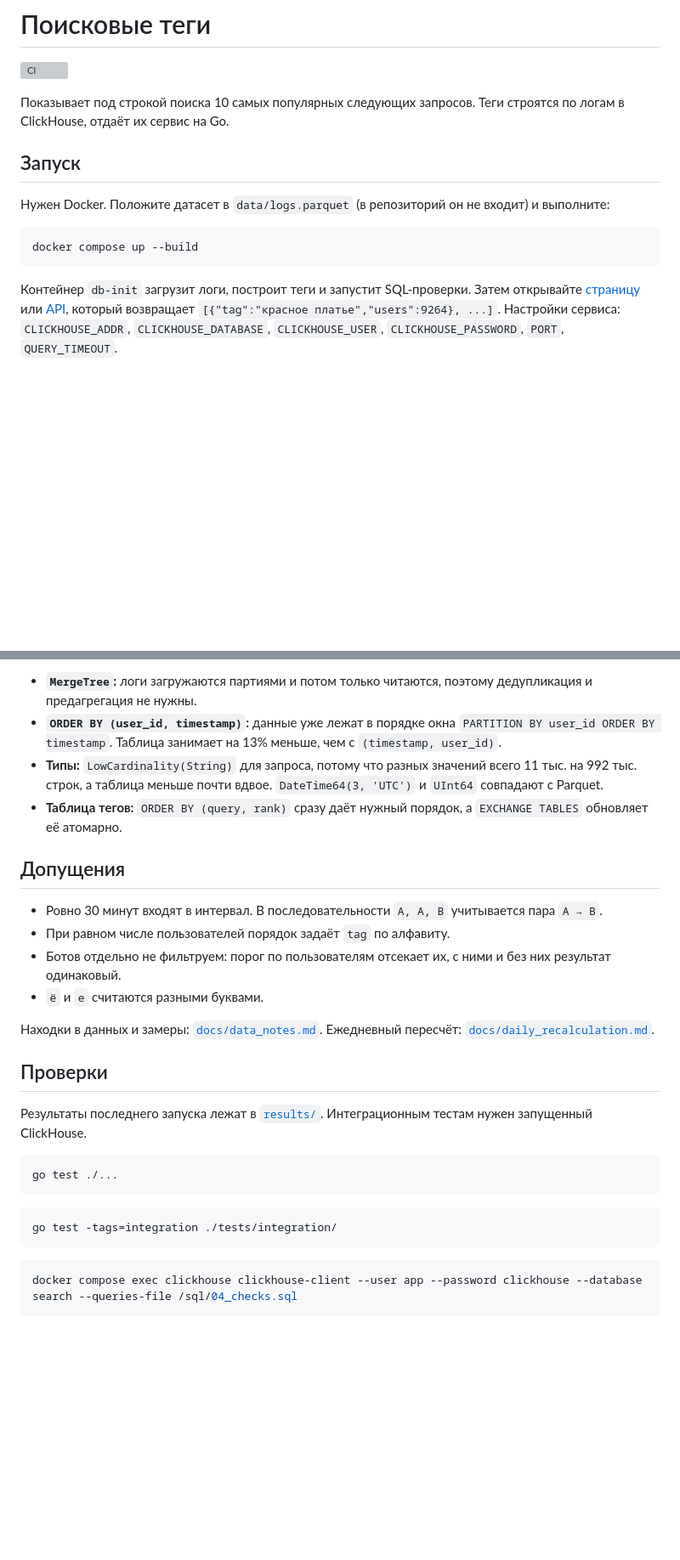
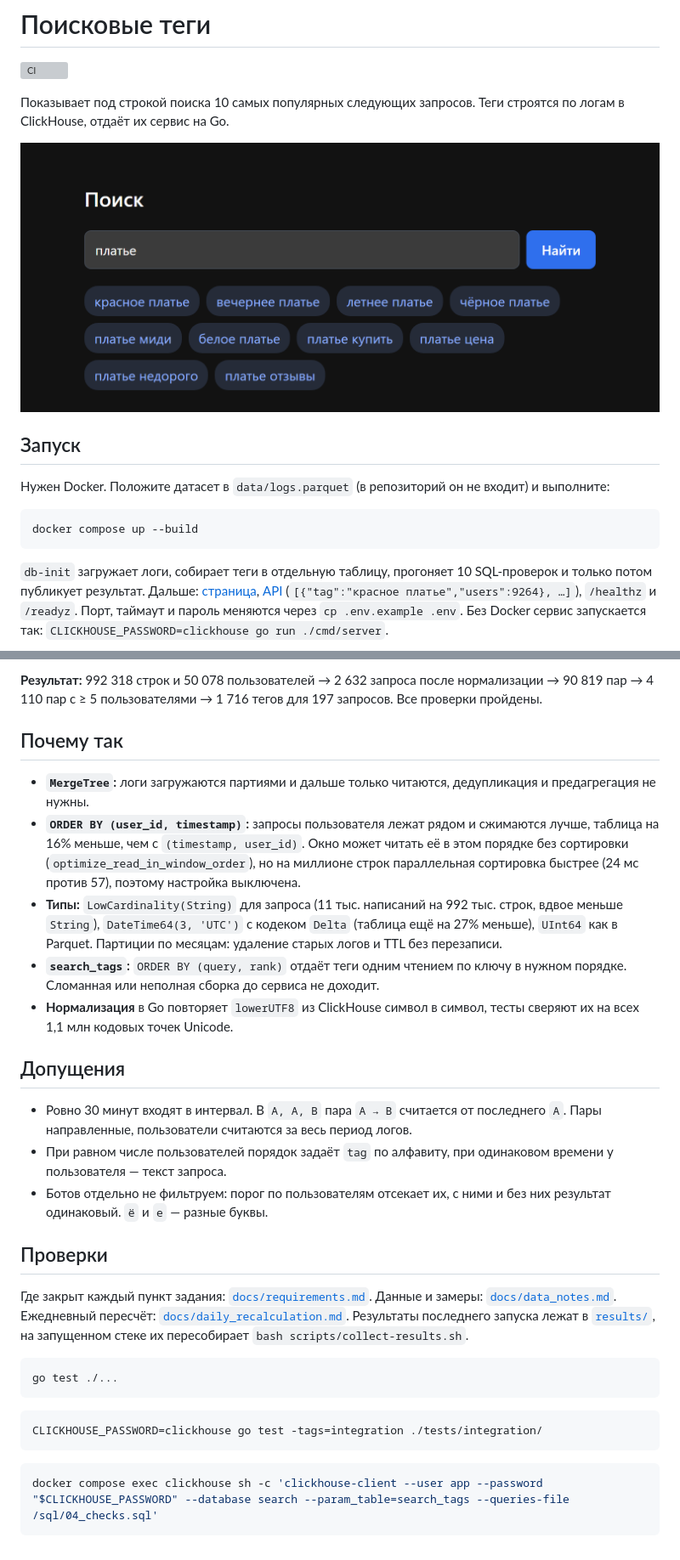
Before and after one commit to EWEEEL/search-tags, a Markdown page: README.md, 2 parts joined by grey strips. Shown at 85% size. GitHub-like rendering; pictures changed too: docs/page.png (added); blank space fills up the shorter version; grey boxes are pictures that could not be loaded.

Commit message:
readme: схема, результат, скриншот; таблица пунктов задания

````diff
--- a/README.md
+++ b/README.md
@@ -3,6 +3,8 @@
 [![CI](https://github.com/EWEEEL/search-tags/actions/workflows/ci.yml/badge.svg)](https://github.com/EWEEEL/search-tags/actions/workflows/ci.yml)
 
 Показывает под строкой поиска 10 самых популярных следующих запросов. Теги строятся по логам в ClickHouse, отдаёт их сервис на Go.
+
+![Страница поиска с тегами для «платье»](docs/page.png)
 
 ## Запуск
 
@@ -12,5 +14,5 @@
 docker compose up --build
 ```
 
-Контейнер `db-init` загрузит логи, построит теги и запустит SQL-проверки. Затем открывайте [страницу](http://localhost:8080/) или [API](http://localhost:8080/api/tags?q=платье), который возвращает `[{"tag":"красное платье","users":9264}, ...]`. Настройки сервиса: `CLICKHOUSE_ADDR`, `CLICKHOUSE_DATABASE`, `CLICKHOUSE_USER`, `CLICKHOUSE_PASSWORD`, `PORT`, `QUERY_TIMEOUT`.
+`db-init` загружает логи, собирает теги в отдельную таблицу, прогоняет 10 SQL-проверок и только потом публикует результат. Дальше: [страница](http://localhost:8080/), [API](http://localhost:8080/api/tags?q=платье) (`[{"tag":"красное платье","users":9264}, …]`), `/healthz` и `/readyz`. Порт, таймаут и пароль меняются через `cp .env.example .env`. Без Docker сервис запускается так: `CLICKHOUSE_PASSWORD=clickhouse go run ./cmd/server`.
 
@@ -18,30 +28,32 @@ docker compose up --build
 
-- **`MergeTree`:** логи загружаются партиями и потом только читаются, поэтому дедупликация и предагрегация не нужны.
-- **`ORDER BY (user_id, timestamp)`:** данные уже лежат в порядке окна `PARTITION BY user_id ORDER BY timestamp`. Таблица занимает на 13% меньше, чем с `(timestamp, user_id)`.
-- **Типы:** `LowCardinality(String)` для запроса, потому что разных значений всего 11 тыс. на 992 тыс. строк, а таблица меньше почти вдвое. `DateTime64(3, 'UTC')` и `UInt64` совпадают с Parquet.
-- **Таблица тегов:** `ORDER BY (query, rank)` сразу даёт нужный порядок, а `EXCHANGE TABLES` обновляет её атомарно.
+**Результат:** 992 318 строк и 50 078 пользователей → 2 632 запроса после нормализации → 90 819 пар → 4 110 пар с ≥ 5 пользователями → 1 716 тегов для 197 запросов. Все проверки пройдены.
+
+## Почему так
+
+- **`MergeTree`:** логи загружаются партиями и дальше только читаются, дедупликация и предагрегация не нужны.
+- **`ORDER BY (user_id, timestamp)`:** запросы пользователя лежат рядом и сжимаются лучше, таблица на 16% меньше, чем с `(timestamp, user_id)`. Окно может читать её в этом порядке без сортировки (`optimize_read_in_window_order`), но на миллионе строк параллельная сортировка быстрее (24 мс против 57), поэтому настройка выключена.
+- **Типы:** `LowCardinality(String)` для запроса (11 тыс. написаний на 992 тыс. строк, вдвое меньше `String`), `DateTime64(3, 'UTC')` с кодеком `Delta` (таблица ещё на 27% меньше), `UInt64` как в Parquet. Партиции по месяцам: удаление старых логов и TTL без перезаписи.
+- **`search_tags`:** `ORDER BY (query, rank)` отдаёт теги одним чтением по ключу в нужном порядке. Сломанная или неполная сборка до сервиса не доходит.
+- **Нормализация** в Go повторяет `lowerUTF8` из ClickHouse символ в символ, тесты сверяют их на всех 1,1 млн кодовых точек Unicode.
 
 ## Допущения
 
-- Ровно 30 минут входят в интервал. В последовательности `A, A, B` учитывается пара `A → B`.
-- При равном числе пользователей порядок задаёт `tag` по алфавиту.
-- Ботов отдельно не фильтруем: порог по пользователям отсекает их, с ними и без них результат одинаковый.
-- `ё` и `е` считаются разными буквами.
-
-Находки в данных и замеры: [`docs/data_notes.md`](docs/data_notes.md). Ежедневный пересчёт: [`docs/daily_recalculation.md`](docs/daily_recalculation.md).
+- Ровно 30 минут входят в интервал. В `A, A, B` пара `A → B` считается от последнего `A`. Пары направленные, пользователи считаются за весь период логов.
+- При равном числе пользователей порядок задаёт `tag` по алфавиту, при одинаковом времени у пользователя — текст запроса.
+- Ботов отдельно не фильтруем: порог по пользователям отсекает их, с ними и без них результат одинаковый. `ё` и `е` — разные буквы.
 
 ## Проверки
 
-Результаты последнего запуска лежат в [`results/`](results/). Интеграционным тестам нужен запущенный ClickHouse.
+Где закрыт каждый пункт задания: [`docs/requirements.md`](docs/requirements.md). Данные и замеры: [`docs/data_notes.md`](docs/data_notes.md). Ежедневный пересчёт: [`docs/daily_recalculation.md`](docs/daily_recalculation.md). Результаты последнего запуска лежат в [`results/`](results/), на запущенном стеке их пересобирает `bash scripts/collect-results.sh`.
 
 ```bash
 go test ./...
 ```
 
 ```bash
-go test -tags=integration ./tests/integration/
+CLICKHOUSE_PASSWORD=clickhouse go test -tags=integration ./tests/integration/
 ```
 
 ```bash
-docker compose exec clickhouse clickhouse-client --user app --password clickhouse --database search --queries-file /sql/04_checks.sql
+docker compose exec clickhouse sh -c 'clickhouse-client --user app --password "$CLICKHOUSE_PASSWORD" --database search --param_table=search_tags --queries-file /sql/04_checks.sql'
 ```
````
Also changed, not shown: other parts of README.md (+9 -1 lines), docs/daily_recalculation.md (+4 -4 lines), docs/data_notes.md (+21 -6 lines), docs/requirements.md (added, +55 -0 lines).
